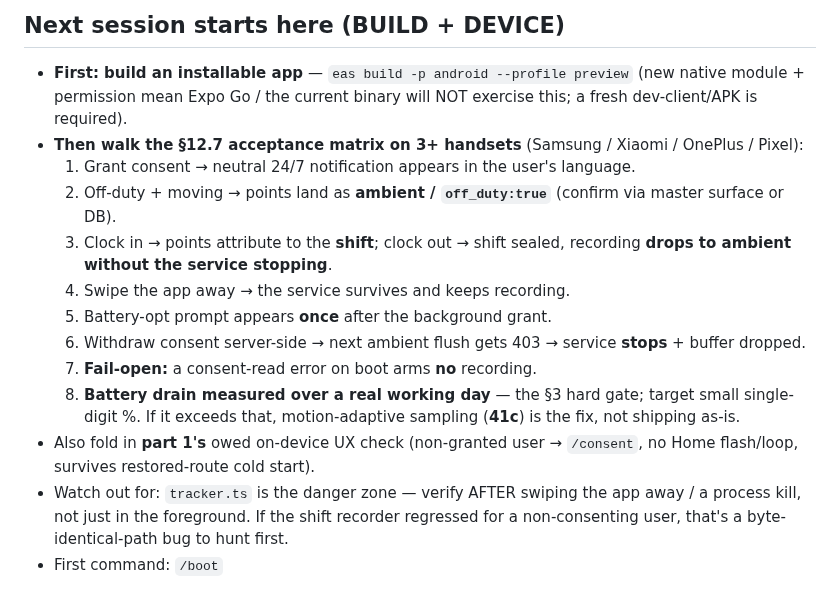
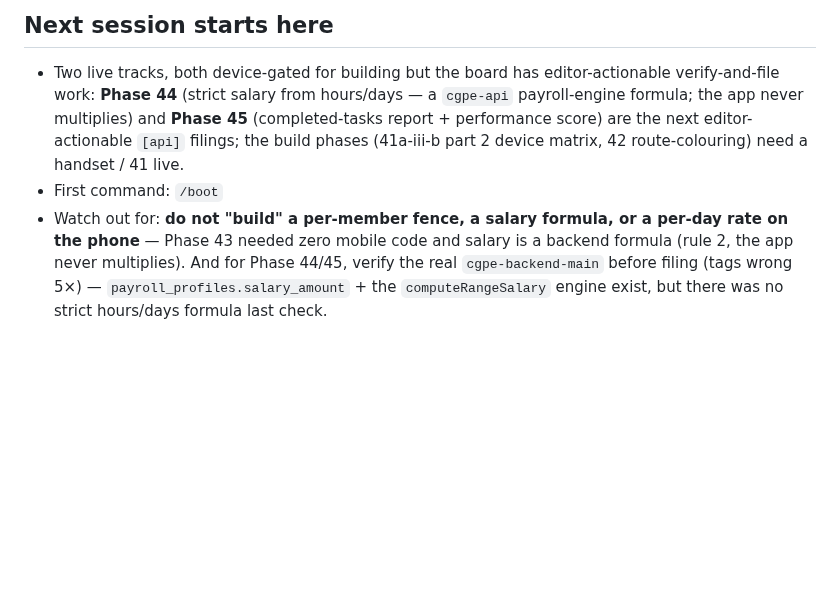
Before and after one commit to AazikoGlobalLLP/cgpe-android, a Markdown page: docs/HANDOFF.md, the part around one of its changes. GitHub-like rendering; blank space fills up the shorter version.

```diff
--- a/docs/HANDOFF.md
+++ b/docs/HANDOFF.md
@@ -63,21 +50,11 @@ INBOX/CHANGELOG. Commit local; **`git push` still 403s** (human-owned credential
 
-## Next session starts here (BUILD + DEVICE)
-- **First: build an installable app** — `eas build -p android --profile preview` (new native module +
-  permission mean Expo Go / the current binary will NOT exercise this; a fresh dev-client/APK is required).
-- **Then walk the §12.7 acceptance matrix on 3+ handsets** (Samsung / Xiaomi / OnePlus / Pixel):
-  1. Grant consent → neutral 24/7 notification appears in the user's language.
-  2. Off-duty + moving → points land as **ambient / `off_duty:true`** (confirm via master surface or DB).
-  3. Clock in → points attribute to the **shift**; clock out → shift sealed, recording **drops to ambient
-     without the service stopping**.
-  4. Swipe the app away → the service survives and keeps recording.
-  5. Battery-opt prompt appears **once** after the background grant.
-  6. Withdraw consent server-side → next ambient flush gets 403 → service **stops** + buffer dropped.
-  7. **Fail-open:** a consent-read error on boot arms **no** recording.
-  8. **Battery drain measured over a real working day** — the §3 hard gate; target small single-digit %. If it
-     exceeds that, motion-adaptive sampling (**41c**) is the fix, not shipping as-is.
-- Also fold in **part 1's** owed on-device UX check (non-granted user → `/consent`, no Home flash/loop, survives
-  restored-route cold start).
-- Watch out for: `tracker.ts` is the danger zone — verify AFTER swiping the app away / a process kill, not just
-  in the foreground. If the shift recorder regressed for a non-consenting user, that's a byte-identical-path bug
-  to hunt first.
+## Next session starts here
+- Two live tracks, both device-gated for building but the board has editor-actionable verify-and-file work:
+  **Phase 44** (strict salary from hours/days — a `cgpe-api` payroll-engine formula; the app never multiplies)
+  and **Phase 45** (completed-tasks report + performance score) are the next editor-actionable `[api]` filings;
+  the build phases (41a-iii-b part 2 device matrix, 42 route-colouring) need a handset / 41 live.
 - First command: `/boot`
+- Watch out for: **do not "build" a per-member fence, a salary formula, or a per-day rate on the phone** — Phase
+  43 needed zero mobile code and salary is a backend formula (rule 2, the app never multiplies). And for Phase
+  44/45, verify the real `cgpe-backend-main` before filing (tags wrong 5×) — `payroll_profiles.salary_amount` +
+  the `computeRangeSalary` engine exist, but there was no strict hours/days formula last check.
```
Also changed, not shown: other parts of docs/HANDOFF.md (+42 -55 lines), docs/PHASES.md (+15 -9 lines).
